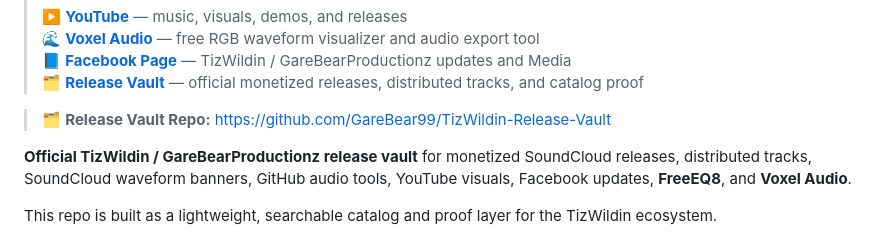
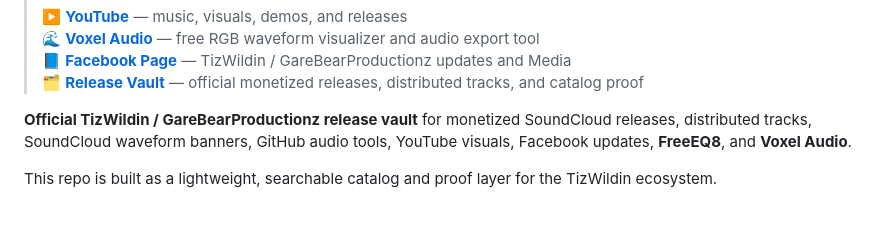
Before and after one commit to GareBear99/TizWildin-Release-Vault, a Markdown page: README.md, the part around the change. GitHub-like rendering; blank space fills up the shorter version.

```diff
--- a/README.md
+++ b/README.md
@@ -16,7 +16,6 @@
 > 📘 **[Facebook Page](https://www.facebook.com/profile.php?id=61564485196765)** — TizWildin / GareBearProductionz updates and Media
 > 🗂️ **[Release Vault](https://garebear99.github.io/TizWildin-Release-Vault/)** — official monetized releases, distributed tracks, and catalog proof
 
-> 🗂️ **Release Vault Repo:** [https://github.com/GareBear99/TizWildin-Release-Vault](https://github.com/GareBear99/TizWildin-Release-Vault)
 
 **Official TizWildin / GareBearProductionz release vault** for monetized SoundCloud releases, distributed tracks, SoundCloud waveform banners, GitHub audio tools, YouTube visuals, Facebook updates, **FreeEQ8**, and **Voxel Audio**.
 
```
